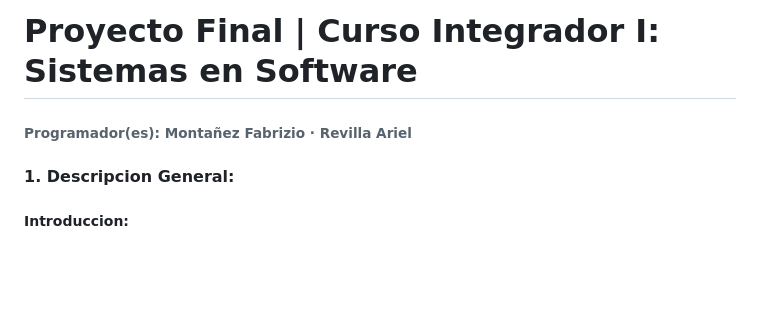
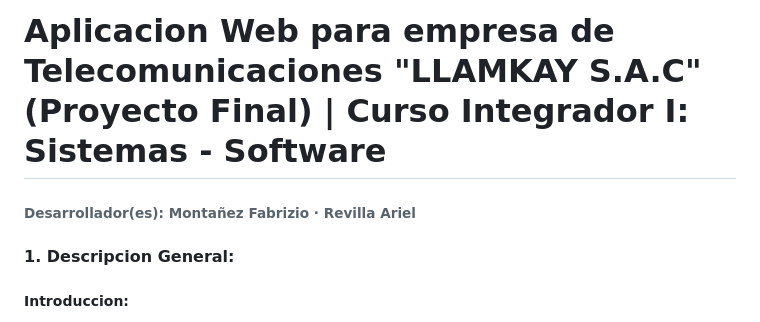
Before and after one commit to Montagfth/Repositorio-005, a Markdown page: README.md, the part around the change. Rendered like a GitHub page; blank space fills up the shorter version.

Commit message:
Actualizacion README

```diff
--- a/README.md
+++ b/README.md
@@ -1,5 +1,5 @@
-# Proyecto Final | Curso Integrador I: Sistemas en Software
-###### Programador(es): Montañez Fabrizio · Revilla Ariel
+# Aplicacion Web para empresa de Telecomunicaciones "LLAMKAY S.A.C"(Proyecto Final) | Curso Integrador I: Sistemas - Software
+###### Desarrollador(es): Montañez Fabrizio · Revilla Ariel
 
 #### 1. Descripcion General:
 ##### Introduccion:
```
